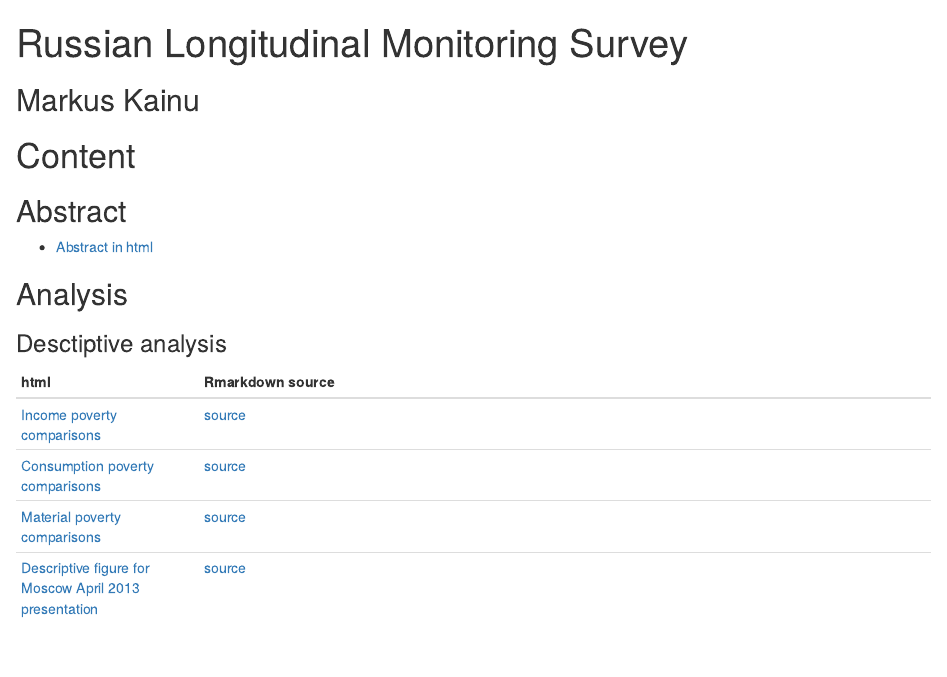
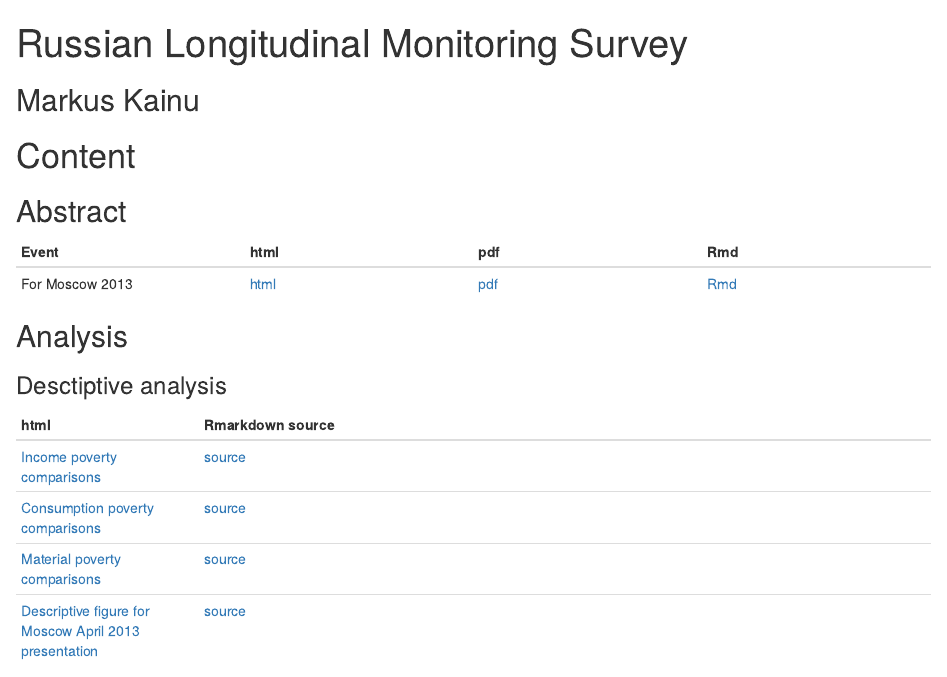
Before and after one commit to muuankarski/monetisation, an R Markdown document (index.Rmd): the page in a window 1100 px wide, from its top. Rendered offline with R 4.5, knitr and Pandoc, with nearby package versions.

Commit message:
link to abstract edited

```diff
--- a/index.Rmd
+++ b/index.Rmd
@@ -4,7 +4,9 @@
 # Content
 
 ## Abstract
-- [Abstract in html](abstract.html)
+| Event | html | pdf | Rmd |
+| --- | --- | --- | --- |
+| For Moscow 2013 | [html](abstract/abstract.html) | [pdf](abstract/abstract.pdf) | [Rmd](abstract/abstract.Rmd)
 
 ## Analysis
 
```
